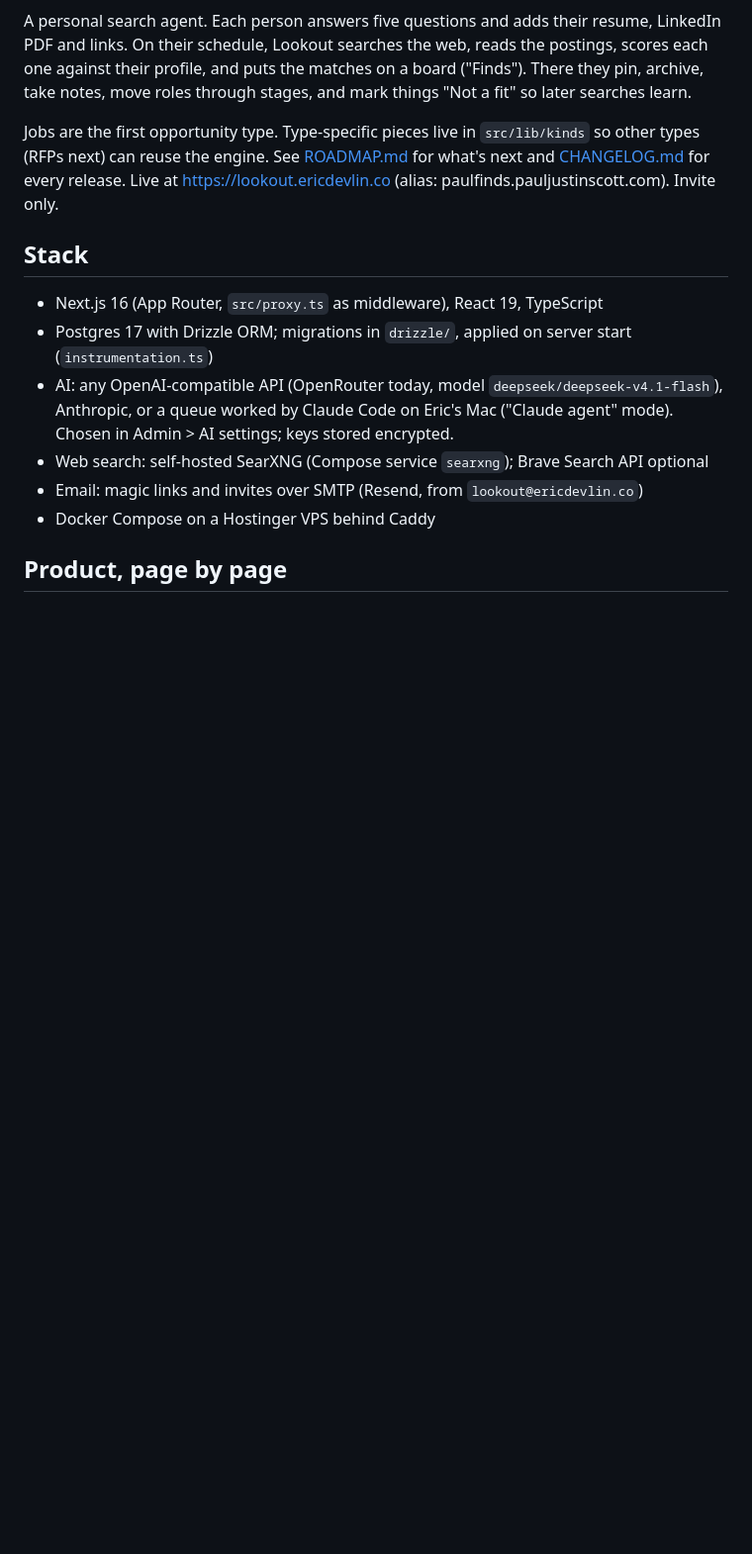
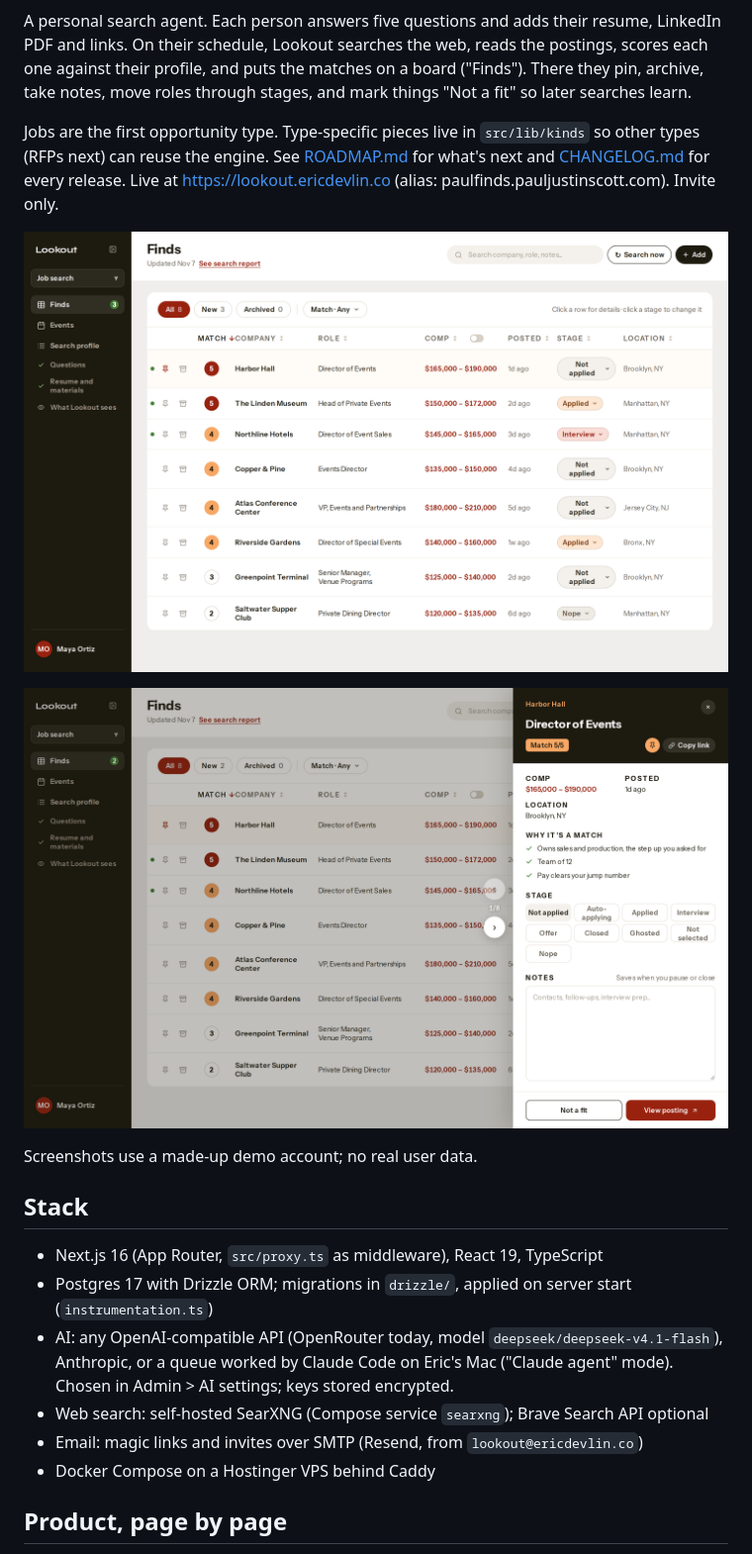
Before and after one commit to ericseandevlin/lookout, a Markdown page: README.md, the part around the change. Shown at 99% size. Drawn GitHub-style; pictures changed too: docs/screenshots/find-detail.png (added), docs/screenshots/finds-board.png (added); blank space fills up the shorter version.

Commit message:
README: show the Finds board and a find with two screenshots (#353)
Co-Authored-By: Claude Opus 5.5 <noreply@anthropic.com>

```diff
--- a/README.md
+++ b/README.md
@@ -5,6 +5,12 @@
 A personal search agent. Each person answers five questions and adds their resume, LinkedIn PDF and links. On their schedule, Lookout searches the web, reads the postings, scores each one against their profile, and puts the matches on a board ("Finds"). There they pin, archive, take notes, move roles through stages, and mark things "Not a fit" so later searches learn.
 
 Jobs are the first opportunity type. Type-specific pieces live in `src/lib/kinds` so other types (RFPs next) can reuse the engine. See [ROADMAP.md](ROADMAP.md) for what's next and [CHANGELOG.md](CHANGELOG.md) for every release. Live at https://lookout.ericdevlin.co (alias: paulfinds.pauljustinscott.com). Invite only.
+
+![The Finds board: eight roles scored 1 to 5 against the profile, with pay, stage and location.](docs/screenshots/finds-board.png)
+
+![A find opened: why it's a match, the stage picker and notes.](docs/screenshots/find-detail.png)
+
+Screenshots use a made-up demo account; no real user data.
 
 ## Stack
 
```
